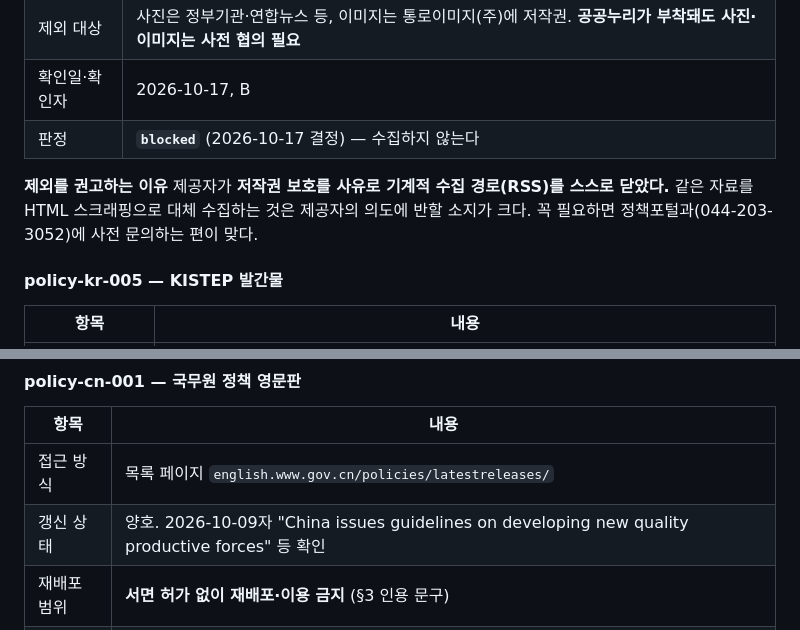
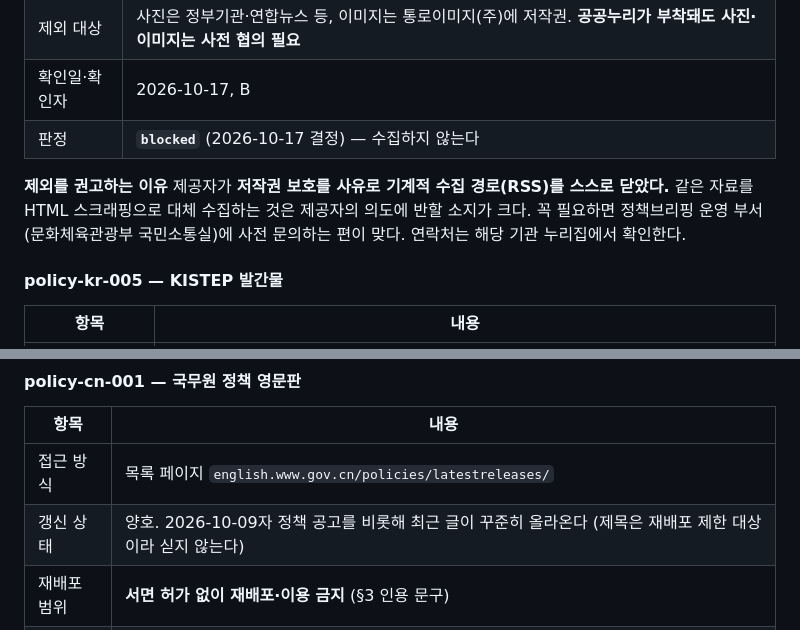
Before and after one commit to daehyun5oh/policy-tech-trend-monitor, a Markdown page: docs/source_policy.md, 2 parts joined by grey strips. Rendered like a GitHub page.

Commit message:
fix: 재배포 제한 출처의 제목과 부서 전화번호 제거 (이슈 #27)
전달 묶음 점검에서 추적 파일 79개와 변경 이력 438개 개체를 검사하다
docs/source_policy.md 에서 두 곳을 찾았다.

- §4 국무원 항목에 그 출처의 기사 제목이 그대로 적혀 있었다.
  local_only_no_publish 조건 위반이다 (CLAUDE.md 규칙 4). 제목을 빼고
  '2026-10-09자 정책 공고' 로 바꿨다
- §4 정책브리핑 항목에 부서 전화번호가 적혀 있었다. 수집 자료에서는
  연락처를 지우면서 문서에는 적어 둔 것이 앞뒤가 맞지 않는다.
  기관 이름과 '누리집에서 확인' 으로 바꿨다

둘 다 main 에 이미 들어가 있던 줄이며, A가 PR #47 에서 지적한 것과
같은 유형이다.

Co-Authored-By: Claude Opus 5 <noreply@anthropic.com>

```diff
--- a/docs/source_policy.md
+++ b/docs/source_policy.md
@@ -165,7 +165,7 @@ NSF의 Policies 목록(`nsf.gov/policies`)에는 저작권 전용 안내가 없
 | 확인일·확인자 | 2026-10-17, B |
 | 판정 | **`blocked`** (2026-10-17 결정) — 수집하지 않는다 |
 
-**제외를 권고하는 이유** 제공자가 **저작권 보호를 사유로 기계적 수집 경로(RSS)를 스스로 닫았다.** 같은 자료를 HTML 스크래핑으로 대체 수집하는 것은 제공자의 의도에 반할 소지가 크다. 꼭 필요하면 정책포털과(044-203-3052)에 사전 문의하는 편이 맞다.
+**제외를 권고하는 이유** 제공자가 **저작권 보호를 사유로 기계적 수집 경로(RSS)를 스스로 닫았다.** 같은 자료를 HTML 스크래핑으로 대체 수집하는 것은 제공자의 의도에 반할 소지가 크다. 꼭 필요하면 정책브리핑 운영 부서(문화체육관광부 국민소통실)에 사전 문의하는 편이 맞다. 연락처는 해당 기관 누리집에서 확인한다.
 
 #### policy-kr-005 — KISTEP 발간물
 
@@ -207,7 +207,7 @@ NSF의 Policies 목록(`nsf.gov/policies`)에는 저작권 전용 안내가 없
 | 항목 | 내용 |
 |---|---|
 | 접근 방식 | 목록 페이지 `english.www.gov.cn/policies/latestreleases/` |
-| 갱신 상태 | 양호. 2026-10-09자 "China issues guidelines on developing new quality productive forces" 등 확인 |
+| 갱신 상태 | 양호. 2026-10-09자 정책 공고를 비롯해 최근 글이 꾸준히 올라온다 (제목은 재배포 제한 대상이라 싣지 않는다) |
 | 재배포 범위 | **서면 허가 없이 재배포·이용 금지** (§3 인용 문구) |
 | 확인일·확인자 | 2026-10-17, B |
 | 판정 | **`terms_ok_local`** (2026-10-17 결정) — 수집·분석은 하되 공개 산출물에는 집계·URL·발행일만. 제목·본문은 data/raw 보관 |
```
